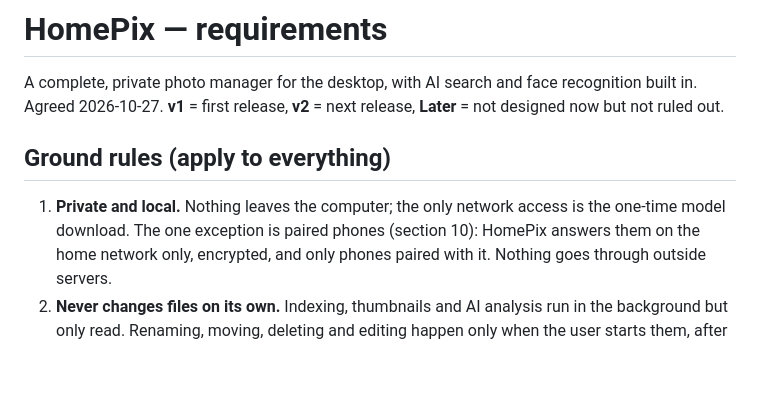
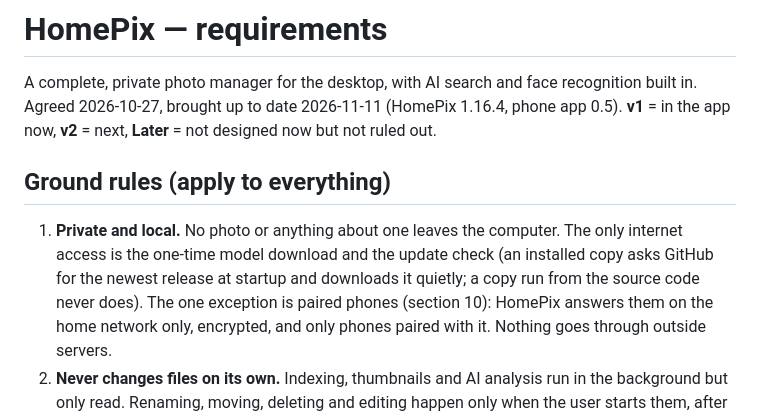
Before and after one commit to meirgarfinkel/homepix, a Markdown page: REQUIREMENTS.md, the part around one of its changes. Drawn GitHub-style; blank space fills up the shorter version.

```diff
--- a/REQUIREMENTS.md
+++ b/REQUIREMENTS.md
@@ -1,11 +1,14 @@
 # HomePix — requirements
 
 A complete, private photo manager for the desktop, with AI search and face recognition built in.
-Agreed 2026-10-27. **v1** = first release, **v2** = next release, **Later** = not designed now but not ruled out.
+Agreed 2026-10-27, brought up to date 2026-11-11 (HomePix 1.16.4, phone app 0.5). **v1** = in the app now,
+**v2** = next, **Later** = not designed now but not ruled out.
 
 ## Ground rules (apply to everything)
 
-1. **Private and local.** Nothing leaves the computer; the only network access is the one-time model download.
+1. **Private and local.** No photo or anything about one leaves the computer. The only internet access is the
+   one-time model download and the update check (an installed copy asks GitHub for the newest release at
+   startup and downloads it quietly; a copy run from the source code never does).
    The one exception is paired phones (section 10): HomePix answers them on the home network only, encrypted, and
    only phones paired with it. Nothing goes through outside servers.
 2. **Never changes files on its own.** Indexing, thumbnails and AI analysis run in the background but only read.
```
Also changed, not shown: other parts of REQUIREMENTS.md (+41 -19 lines), ARCHITECTURE.md (+16 -0 lines).
